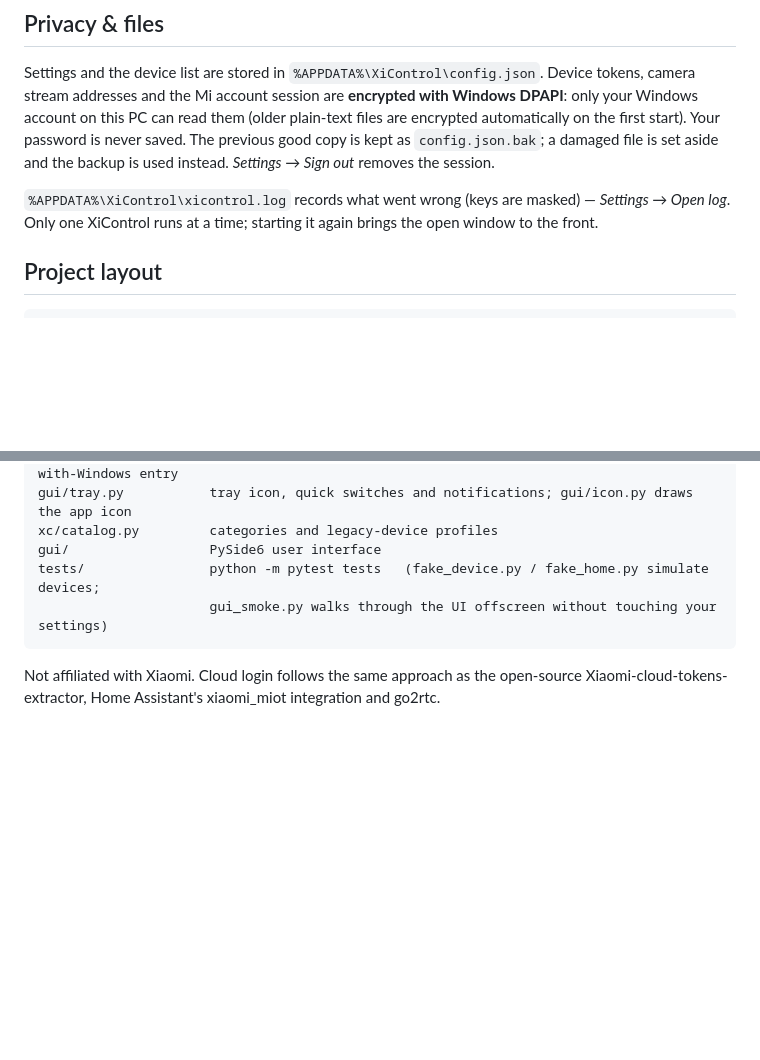
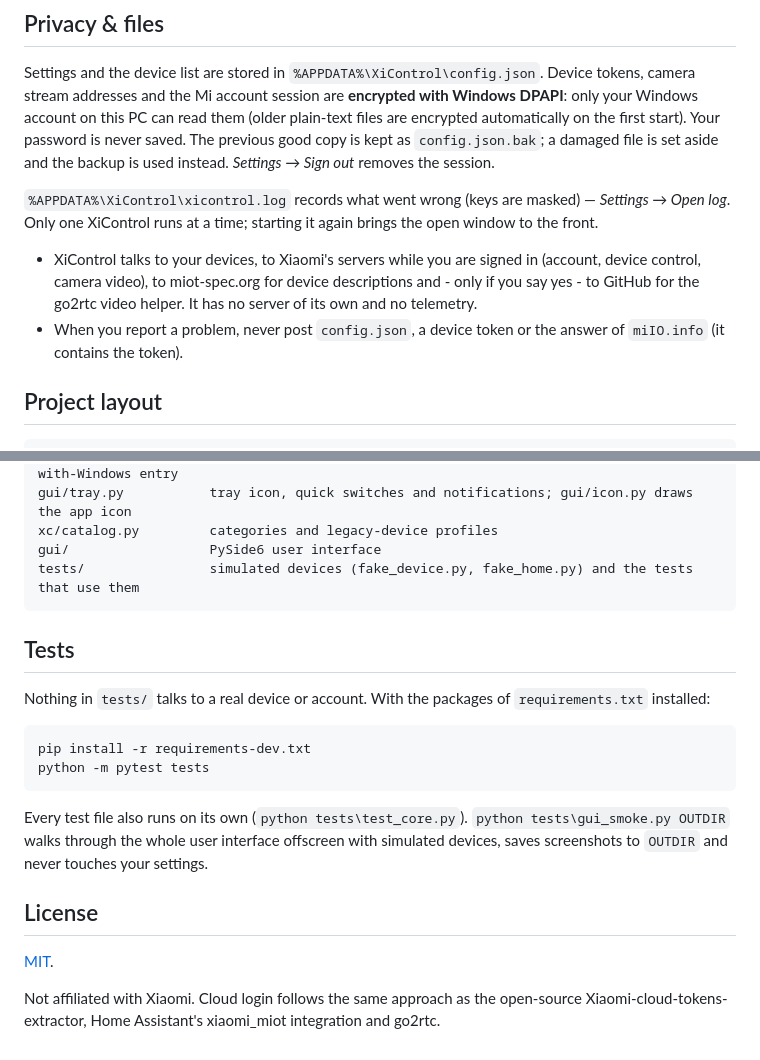
Before and after one commit to beogradpc/XiControl, a Markdown page: README.md, 2 parts joined by grey strips. Rendered like a GitHub page; blank space fills up the shorter version.

````diff
--- a/README.md
+++ b/README.md
@@ -198,6 +216,12 @@ is used instead. *Settings → Sign out* removes the session.
 `%APPDATA%\XiControl\xicontrol.log` records what went wrong (keys are masked) — *Settings → Open log*.
 Only one XiControl runs at a time; starting it again brings the open window to the front.
 
+- XiControl talks to your devices, to Xiaomi's servers while you are signed in (account, device control,
+  camera video), to miot-spec.org for device descriptions and - only if you say yes - to GitHub for the
+  go2rtc video helper. It has no server of its own and no telemetry.
+- When you report a problem, never post `config.json`, a device token or the answer of `miIO.info` (it
+  contains the token).
+
 ## Project layout
 
 ```
@@ -222,9 +246,25 @@ xc/alerts.py          when a change deserves a notification; xc/autostart.py the
 gui/tray.py           tray icon, quick switches and notifications; gui/icon.py draws the app icon
 xc/catalog.py         categories and legacy-device profiles
 gui/                  PySide6 user interface
-tests/                python -m pytest tests   (fake_device.py / fake_home.py simulate devices;
-                      gui_smoke.py walks through the UI offscreen without touching your settings)
+tests/                simulated devices (fake_device.py, fake_home.py) and the tests that use them
 ```
+
+## Tests
+
+Nothing in `tests/` talks to a real device or account. With the packages of `requirements.txt` installed:
+
+```
+pip install -r requirements-dev.txt
+python -m pytest tests
+```
+
+Every test file also runs on its own (`python tests\test_core.py`). `python tests\gui_smoke.py OUTDIR` walks
+through the whole user interface offscreen with simulated devices, saves screenshots to `OUTDIR` and never
+touches your settings.
+
+## License
+
+[MIT](LICENSE).
 
 Not affiliated with Xiaomi. Cloud login follows the same approach as the open-source
 Xiaomi-cloud-tokens-extractor, Home Assistant's xiaomi_miot integration and go2rtc.
````
Also changed, not shown: other parts of README.md (+21 -3 lines), docs/device.png (added), docs/home.png (added), 8 other files.
